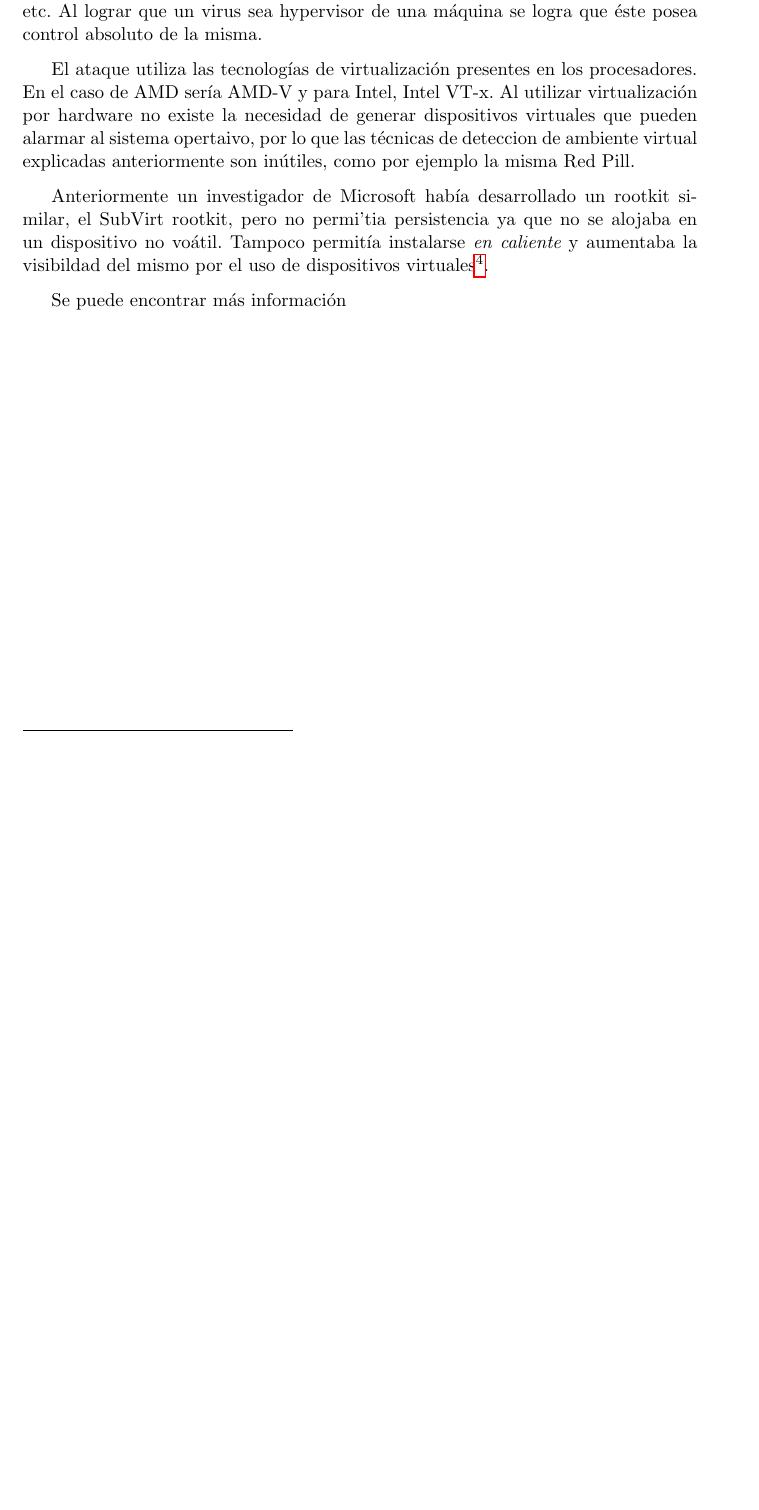
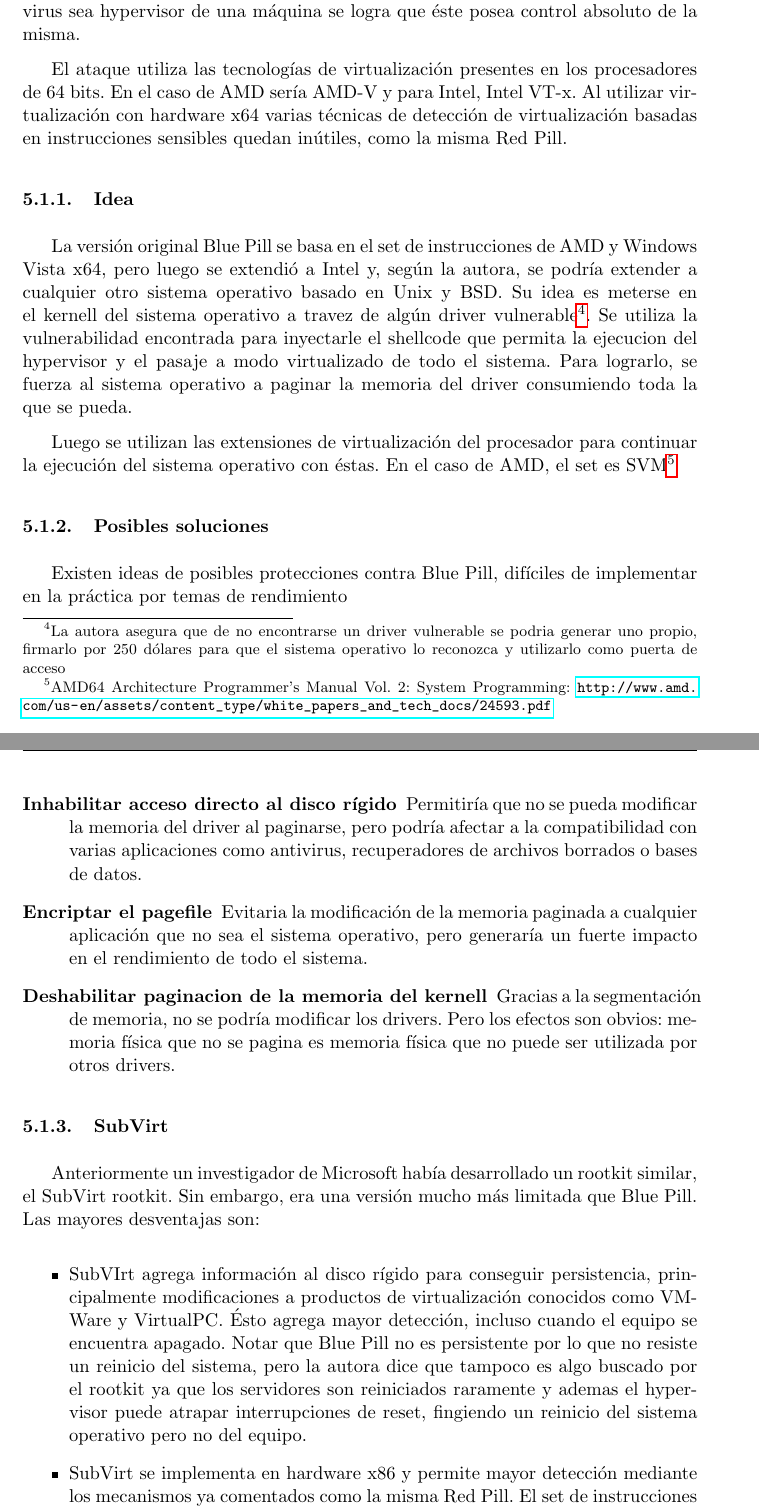
Before and after one commit to diegofreijo/tp-seginf, a LaTeX document (informe/informe.tex, which reads informe/otros_ataques.tex): part of page 25 of 26 before the commit and two parts of pages 25 and 26 of 28 after it, the two joined at a grey line, cut so that both start at the same text, the shorter picture padded with empty space. Compiled offline with pdfLaTeX.

Commit message:
Termine de hablar de la Blue Pill

```diff
--- a/informe/otros_ataques.tex
+++ b/informe/otros_ataques.tex
@@ -4,10 +4,37 @@ Las soluciones en virtualizaci'on ofrecen comodidades inexistentes hasta el mome
 
 \subsection{Blue Pill}
 
-Joanna Rutkowska, la misma creadora de la Red Pill que fue explicada anteriormente, descubri'o la forma de hacer un rootkit aprovechando los conceptos de virtualizaci'on. 'Este consiste en transformar un equipo virtual en una m'aquina virtual, transformando al programa malicioso en el hypervisor del sistema. Como ya se dijo el hypervisor de una m'aquina virtual posee control absoluto de ella, pudiendo agregarle y quitarle recursos, monitorear su memoria y medios de entrada/salida, etc. Al lograr que un virus sea hypervisor de una m'aquina se logra que 'este posea control absoluto de la misma.
+Joanna Rutkowska, la creadora de la Red Pill que fue explicada anteriormente, descubri'o la forma de hacer un rootkit aprovechando los conceptos de virtualizaci'on. 'Este consiste en transformar un equipo virtual en una m'aquina virtual, transformando al programa malicioso en el hypervisor del sistema. Como ya se dijo el hypervisor de una m'aquina virtual posee control absoluto de ella, pudiendo agregarle y quitarle recursos, monitorear su memoria y medios de entrada/salida, etc. Al lograr que un virus sea hypervisor de una m'aquina se logra que 'este posea control absoluto de la misma.
 
-El ataque utiliza las tecnolog'ias de virtualizaci'on presentes en los procesadores. En el caso de AMD ser'ia AMD-V y para Intel, Intel VT-x. Al utilizar virtualizaci'on por hardware no existe la necesidad de generar dispositivos virtuales que pueden alarmar al sistema opertaivo, por lo que las t'ecnicas de deteccion de ambiente virtual explicadas anteriormente son in'utiles, como por ejemplo la misma Red Pill.
+El ataque utiliza las tecnolog'ias de virtualizaci'on presentes en los procesadores de 64 bits. En el caso de AMD ser'ia AMD-V y para Intel, Intel VT-x. Al utilizar virtualizaci'on con hardware x64 varias t'ecnicas de detecci'on de virtualizaci'on basadas en instrucciones sensibles quedan in'utiles, como la misma Red Pill.
 
-Anteriormente un investigador de Microsoft hab'ia desarrollado un rootkit similar, el SubVirt rootkit, pero no permi'tia persistencia ya que no se alojaba en un dispositivo no vo'atil. Tampoco permit'ia instalarse {\it en caliente} y aumentaba la visibildad del mismo por el uso de dispositivos virtuales\footnote{M'as informaci'on sobre SubVirt: \url{http://www.eecs.umich.edu/virtual/papers/king06.pdf}}.
 
-Se puede encontrar m'as informaci'on
+\subsubsection{Idea}
+
+La versi'on original Blue Pill se basa en el set de instrucciones de AMD y Windows Vista x64, pero luego se extendi'o a Intel y, seg'un la autora, se podr'ia extender a cualquier otro sistema operativo basado en Unix y BSD. Su idea es meterse en el kernell del sistema operativo a travez de alg'un driver vulnerable\footnote{La autora asegura que de no encontrarse un driver vulnerable se podria generar uno propio, firmarlo por 250 d'olares para que el sistema operativo lo reconozca y utilizarlo como puerta de acceso}. Se utiliza la vulnerabilidad encontrada para inyectarle el shellcode que permita la ejecucion del hypervisor y el pasaje a modo virtualizado de todo el sistema. Para lograrlo, se fuerza al sistema operativo a paginar la memoria del driver consumiendo toda la que se pueda.
+
+Luego se utilizan las extensiones de virtualizaci'on del procesador para continuar la ejecuci'on del sistema operativo con 'estas. En el caso de AMD, el set es SVM\footnote{AMD64 Architecture Programmer's Manual Vol. 2: System Programming: \url{http://www.amd.com/us-en/assets/content_type/white_papers_and_tech_docs/24593.pdf}}
+
+\subsubsection{Posibles soluciones}
+
+Existen ideas de posibles protecciones contra Blue Pill, dif'iciles de implementar en la pr'actica por temas de rendimiento
+
+\begin{description}
+
+\item[Inhabilitar acceso directo al disco r'igido] Permitir'ia que no se pueda modificar la memoria del driver al paginarse, pero podr'ia afectar a la compatibilidad con varias aplicaciones como antivirus, recuperadores de archivos borrados o bases de datos.
+
+\item[Encriptar el pagefile] Evitaria la modificaci'on de la memoria paginada a cualquier aplicaci'on que no sea el sistema operativo, pero generar'ia un fuerte impacto en el rendimiento de todo el sistema.
+
+\item[Deshabilitar paginacion de la memoria del kernell] Gracias a la segmentaci'on de memoria, no se podr'ia modificar los drivers. Pero los efectos son obvios: memoria f'isica que no se pagina es memoria f'isica que no puede ser utilizada por otros drivers.
+
+\end{description}
+
+\subsubsection{SubVirt}
+
+Anteriormente un investigador de Microsoft hab'ia desarrollado un rootkit similar, el SubVirt rootkit. Sin embargo, era una versi'on mucho m'as limitada que Blue Pill. Las mayores desventajas son:
+
+\begin{itemize}
+
+\item SubVIrt agrega informaci'on al disco r'igido para conseguir persistencia, principalmente modificaciones a productos de virtualizaci'on conocidos como VMWare y VirtualPC. 'Esto agrega mayor detecci'on, incluso cuando el equipo se encuentra apagado. Notar que Blue Pill no es persistente por lo que no resiste un reinicio del sistema, pero la autora dice que tampoco es algo buscado por el rootkit ya que los servidores son reiniciados raramente y ademas el hypervisor puede atrapar interrupciones de reset, fingiendo un reinicio del sistema operativo pero no del equipo.
+
+\item SubVirt se implementa en hardware x86 y permite mayor detecci'on mediante los mecanismos ya comentados como la misma Red Pill. El set de instrucciones no privilegiadas que lo permiten no se encuentran en x64 por lo que no afectan a Blue Pill.
@@ -13,0 +62 @@ Se puede encontrar m'as informaci'on
+\end{itemize}
```
Also changed, not shown: informe/otros_ataques.tex (21 more changed lines).
